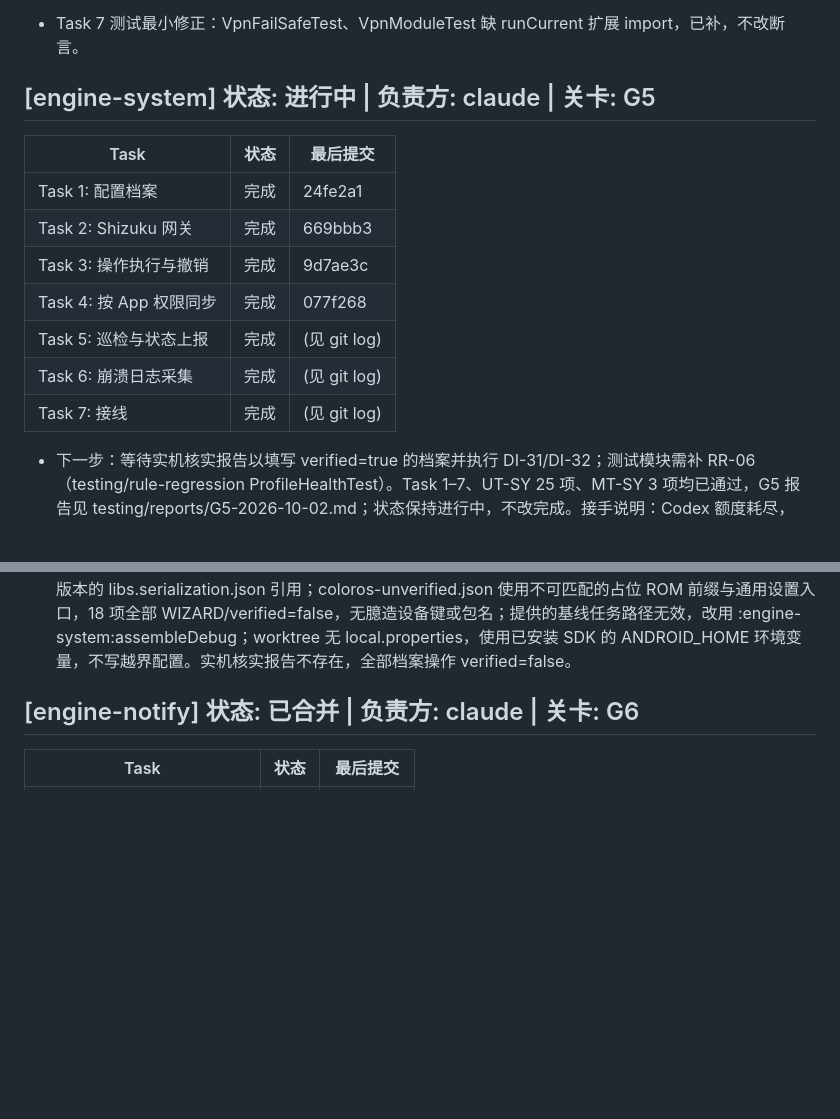
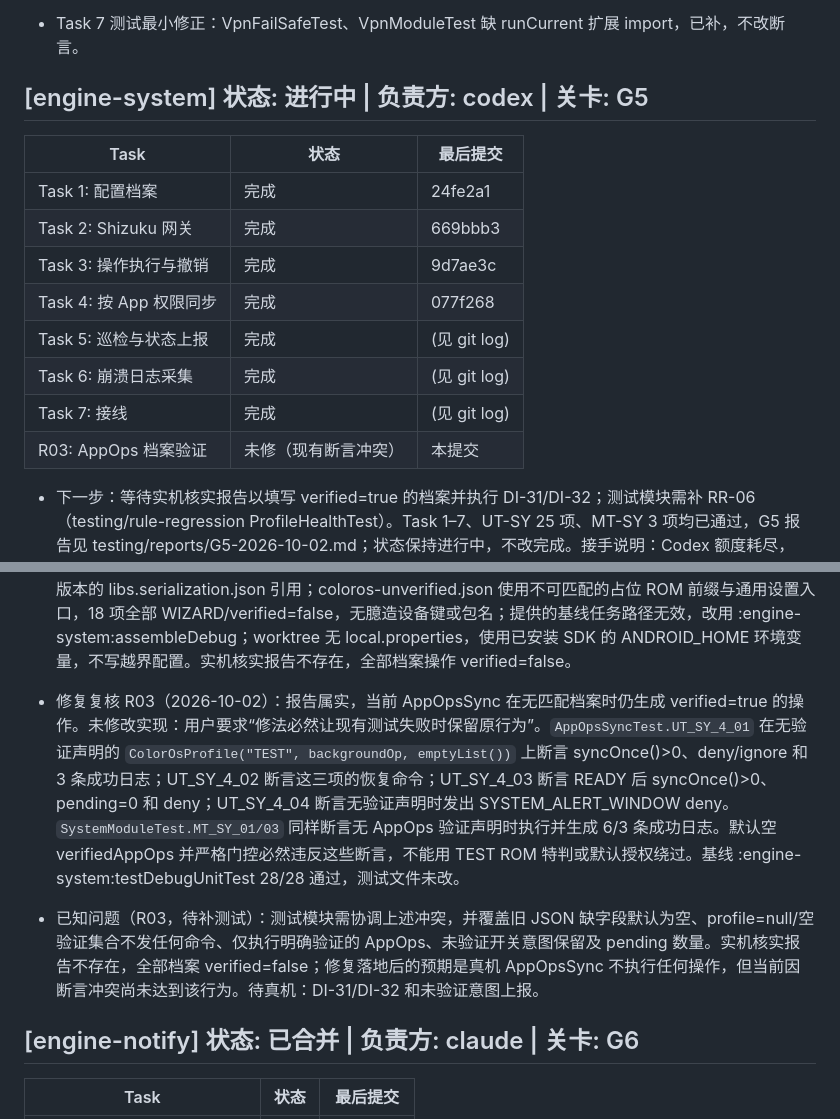
Before and after one commit to BBbinlei/sentinel-adblock, a Markdown page: docs/PROGRESS.md, 2 parts joined by grey strips. GitHub-like rendering; blank space fills up the shorter version.

Commit message:
docs(engine-system): R03 record verified AppOps test conflict
改了什么：仅更新 engine-system 进度，登记 R03 未修、冲突断言及待补测试。为什么：报告属实，但严格档案验证与 UT-SY-4-01～04、MT-SY-01/03 的既有断言冲突；按用户要求保留实现。怎么验证：基线 :engine-system:testDebugUnitTest 28/28 通过，核对相关档案构造及断言，未改测试或 verified 标记。

Co-Authored-By: Codex <noreply@openai.com>

```diff
--- a/docs/PROGRESS.md
+++ b/docs/PROGRESS.md
@@ -57,7 +57,7 @@
 - 接手说明：由 Claude 接手（Codex 额度耗尽）；Task 5 的 Codex 未提交半成品已核对并完成，worktree 以 local.properties（gitignore）指向 SDK。
 - Task 7 测试最小修正：VpnFailSafeTest、VpnModuleTest 缺 runCurrent 扩展 import，已补，不改断言。
 
-## [engine-system] 状态: 进行中 | 负责方: claude | 关卡: G5
+## [engine-system] 状态: 进行中 | 负责方: codex | 关卡: G5
 
 | Task | 状态 | 最后提交 |
 |---|---|---|
@@ -68,9 +68,13 @@
 | Task 5: 巡检与状态上报 | 完成 | (见 git log) |
 | Task 6: 崩溃日志采集 | 完成 | (见 git log) |
 | Task 7: 接线 | 完成 | (见 git log) |
+| R03: AppOps 档案验证 | 未修（现有断言冲突） | 本提交 |
 
 - 下一步：等待实机核实报告以填写 verified=true 的档案并执行 DI-31/DI-32；测试模块需补 RR-06（testing/rule-regression ProfileHealthTest）。Task 1–7、UT-SY 25 项、MT-SY 3 项均已通过，G5 报告见 testing/reports/G5-2026-10-02.md；状态保持进行中，不改完成。接手说明：Codex 额度耗尽，Claude 接手本通道（负责方 claude）。
 - 已知问题：RR-06 的 ProfileHealthTest 在 testing/ 中不存在，本通道未自写；Task 7 用 CurrentProfile 持有者提供「当前档案 ColorOsProfile?」（Koin 不支持可空绑定），ROM 版本经反射读 ro.build.version.oplusrom，读不到则无档案（所有操作不执行）；UT-SY-6 两项通过，但 dropbox_sample.txt 为合成样本非实机采集，待实机核实后替换；DropboxCrashWorker 首次运行以当前时间为 lastChecked 基线（不回放历史崩溃）；UT-SY-5 四项通过（DriftInspector 另暴露 driftedCount 供上报，reapply 在非 READY 时返回空 map）；暂存 TestSupport 缺少 DriftInspector 的跨包 import，补足 import 以编译，断言不变；UT-SY-4 四项通过；恢复使用原 AppOps 模式，离线不发命令并保留待同步意图；backgroundPopupOp 为空时不推断 OEM 操作名；UT-SY-3 七项及 FakeDevice 自检通过；TestSupport 的混合 arrayOf 显式声明 <Any> 以消除 Kotlin 2.4 编译错误；新增本模块 AtomicFile 撤销定义持久化，data 保持只读；TestSupport 仅适配冻结 data 的四个仓库构造参数，未改断言；未来 appSync/inspector 辅助方法暂缓导入；测试增加版本目录已有 libs.room.runtime 引用；UT-SY-2 四项通过；AIDL 已启用；FakeShizukuApi 从暂存 TestSupport 原样提取以避免引用尚未实施的 Task 3–5 类型；Shizuku Provider/绑定依据官方 API 文档及已安装 13.1.5 签名；Task 1 UT-SY-1 四项已通过；新增已冻结版本的 libs.serialization.json 引用；coloros-unverified.json 使用不可匹配的占位 ROM 前缀与通用设置入口，18 项全部 WIZARD/verified=false，无臆造设备键或包名；提供的基线任务路径无效，改用 :engine-system:assembleDebug；worktree 无 local.properties，使用已安装 SDK 的 ANDROID_HOME 环境变量，不写越界配置。实机核实报告不存在，全部档案操作 verified=false。
+
+- 修复复核 R03（2026-10-02）：报告属实，当前 AppOpsSync 在无匹配档案时仍生成 verified=true 的操作。未修改实现：用户要求“修法必然让现有测试失败时保留原行为”。`AppOpsSyncTest.UT_SY_4_01` 在无验证声明的 `ColorOsProfile("TEST", backgroundOp, emptyList())` 上断言 syncOnce()>0、deny/ignore 和 3 条成功日志；UT_SY_4_02 断言这三项的恢复命令；UT_SY_4_03 断言 READY 后 syncOnce()>0、pending=0 和 deny；UT_SY_4_04 断言无验证声明时发出 SYSTEM_ALERT_WINDOW deny。`SystemModuleTest.MT_SY_01/03` 同样断言无 AppOps 验证声明时执行并生成 6/3 条成功日志。默认空 verifiedAppOps 并严格门控必然违反这些断言，不能用 TEST ROM 特判或默认授权绕过。基线 :engine-system:testDebugUnitTest 28/28 通过，测试文件未改。
+- 已知问题（R03，待补测试）：测试模块需协调上述冲突，并覆盖旧 JSON 缺字段默认为空、profile=null/空验证集合不发任何命令、仅执行明确验证的 AppOps、未验证开关意图保留及 pending 数量。实机核实报告不存在，全部档案 verified=false；修复落地后的预期是真机 AppOpsSync 不执行任何操作，但当前因断言冲突尚未达到该行为。待真机：DI-31/DI-32 和未验证意图上报。
 
 ## [engine-notify] 状态: 已合并 | 负责方: claude | 关卡: G6
 
```
